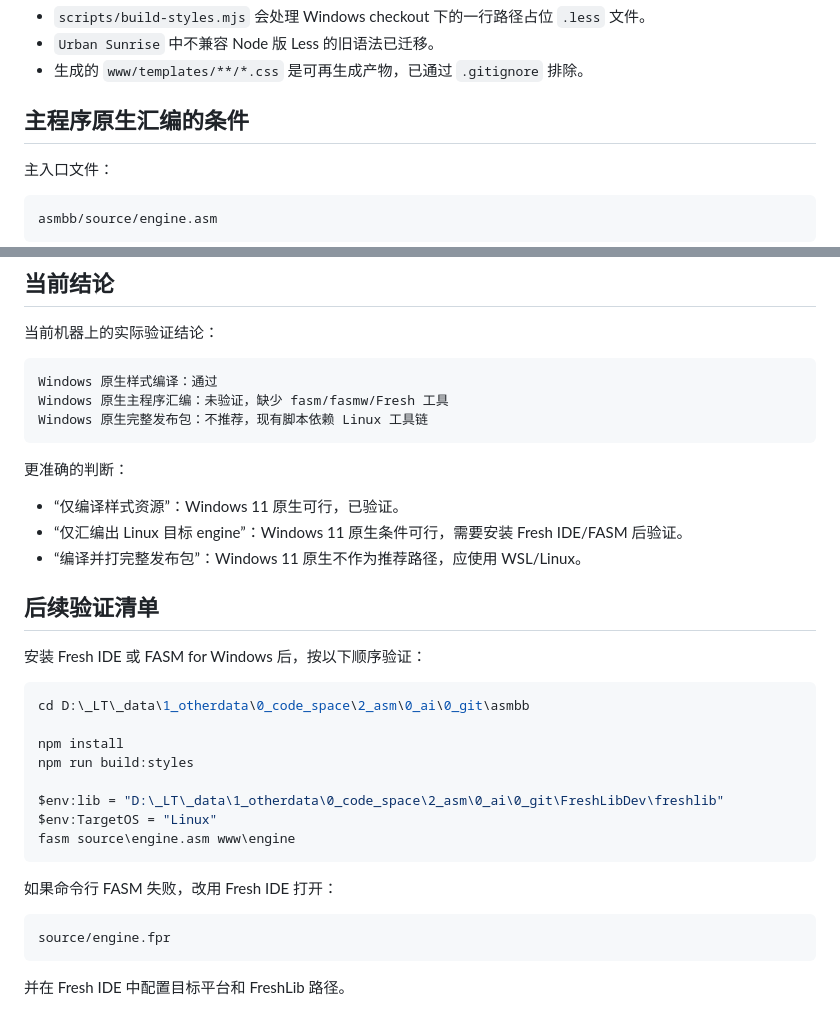
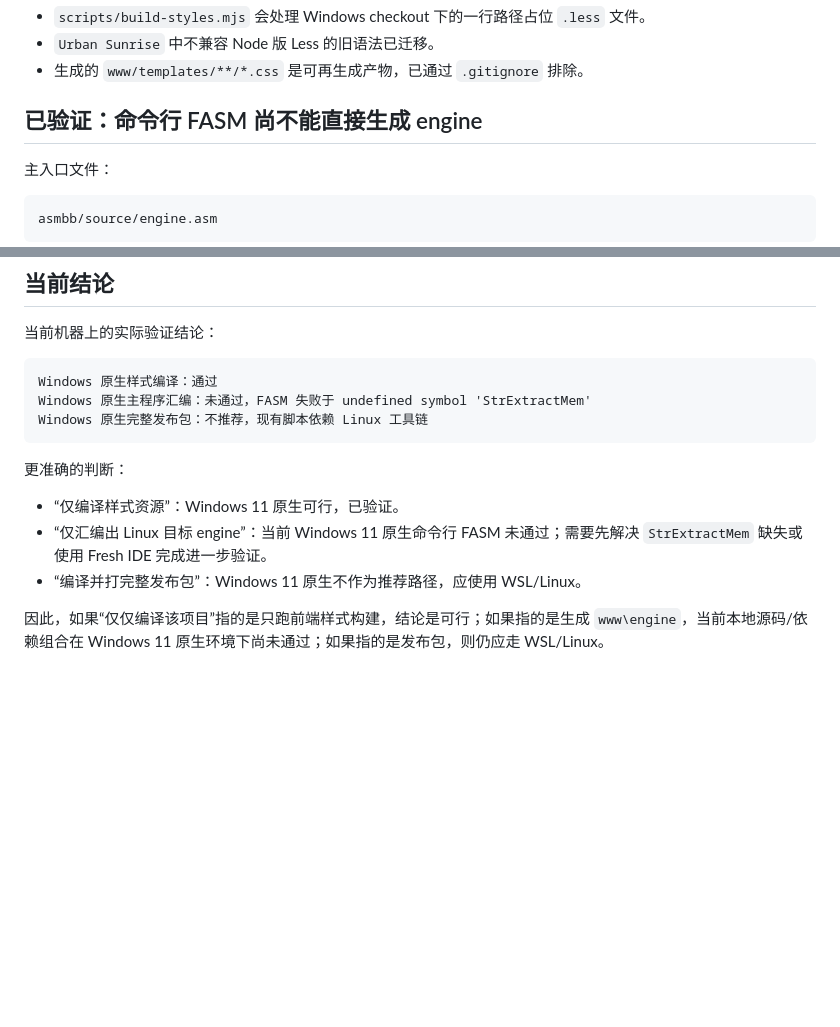
Before and after one commit to litong-2017/asmbb_ai, a Markdown page: docs/WINDOWS11_NATIVE_COMPILE_FEASIBILITY_CN.md, 2 parts joined by grey strips. Rendered like a GitHub page; blank space fills up the shorter version.

````diff
--- a/docs/WINDOWS11_NATIVE_COMPILE_FEASIBILITY_CN.md
+++ b/docs/WINDOWS11_NATIVE_COMPILE_FEASIBILITY_CN.md
@@ -83,7 +75,7 @@ Failed: 0
 - `Urban Sunrise` 中不兼容 Node 版 Less 的旧语法已迁移。
 - 生成的 `www/templates/**/*.css` 是可再生成产物，已通过 `.gitignore` 排除。
 
-## 主程序原生汇编的条件
+## 已验证：命令行 FASM 尚不能直接生成 engine
 
 主入口文件：
 
@@ -259,35 +267,14 @@ ld-musl-i386.so
 
 ```text
 Windows 原生样式编译：通过
-Windows 原生主程序汇编：未验证，缺少 fasm/fasmw/Fresh 工具
+Windows 原生主程序汇编：未通过，FASM 失败于 undefined symbol 'StrExtractMem'
 Windows 原生完整发布包：不推荐，现有脚本依赖 Linux 工具链
 ```
 
 更准确的判断：
 
 - “仅编译样式资源”：Windows 11 原生可行，已验证。
-- “仅汇编出 Linux 目标 engine”：Windows 11 原生条件可行，需要安装 Fresh IDE/FASM 后验证。
+- “仅汇编出 Linux 目标 engine”：当前 Windows 11 原生命令行 FASM 未通过；需要先解决 `StrExtractMem` 缺失或使用 Fresh IDE 完成进一步验证。
 - “编译并打完整发布包”：Windows 11 原生不作为推荐路径，应使用 WSL/Linux。
 
-## 后续验证清单
-
-安装 Fresh IDE 或 FASM for Windows 后，按以下顺序验证：
-
-```powershell
-cd D:\_LT\_data\1_otherdata\0_code_space\2_asm\0_ai\0_git\asmbb
-
-npm install
-npm run build:styles
-
-$env:lib = "D:\_LT\_data\1_otherdata\0_code_space\2_asm\0_ai\0_git\FreshLibDev\freshlib"
-$env:TargetOS = "Linux"
-fasm source\engine.asm www\engine
-```
-
-如果命令行 FASM 失败，改用 Fresh IDE 打开：
-
-```text
-source/engine.fpr
-```
-
-并在 Fresh IDE 中配置目标平台和 FreshLib 路径。
+因此，如果“仅仅编译该项目”指的是只跑前端样式构建，结论是可行；如果指的是生成 `www\engine`，当前本地源码/依赖组合在 Windows 11 原生环境下尚未通过；如果指的是发布包，则仍应走 WSL/Linux。
````
Also changed, not shown: other parts of docs/WINDOWS11_NATIVE_COMPILE_FEASIBILITY_CN.md (+63 -55 lines).
